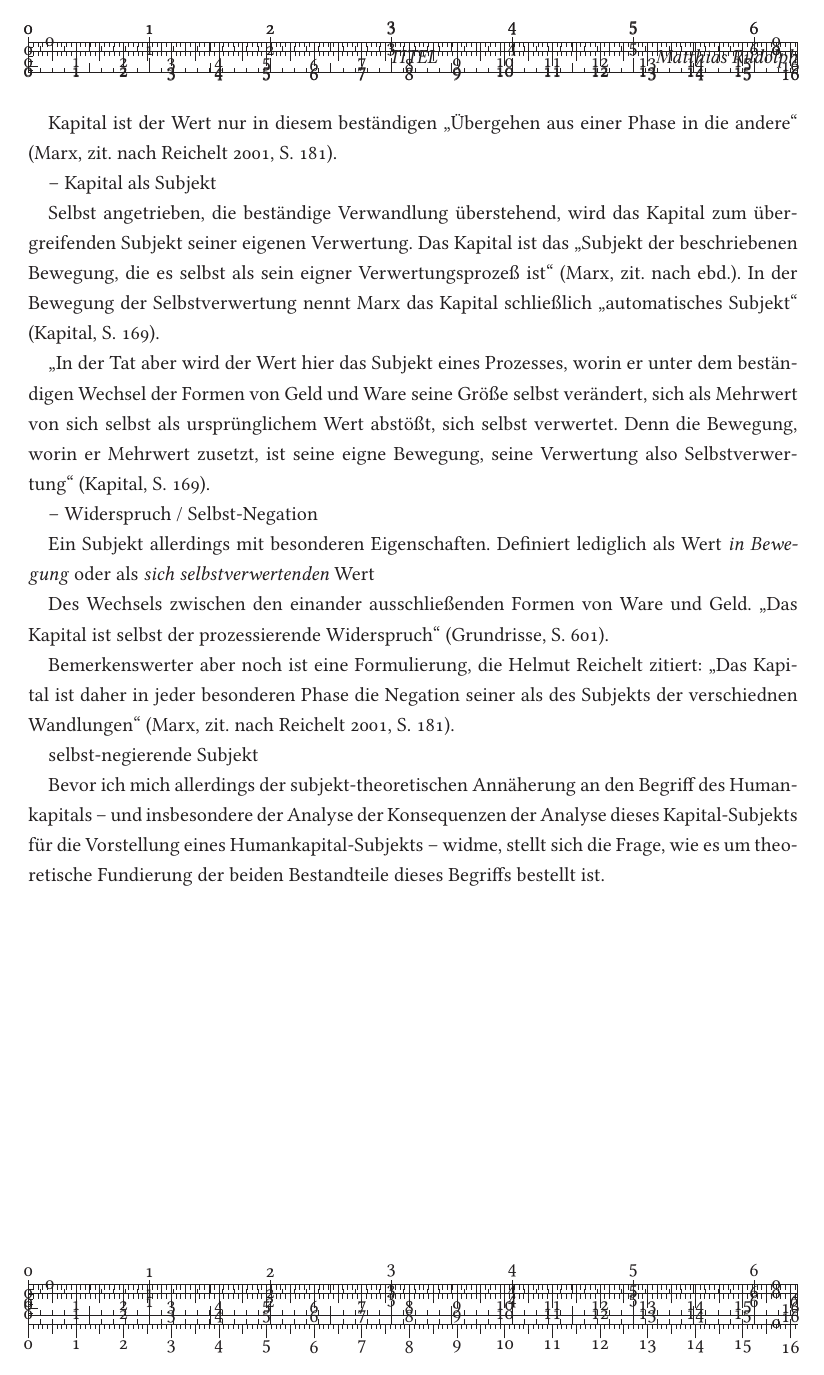
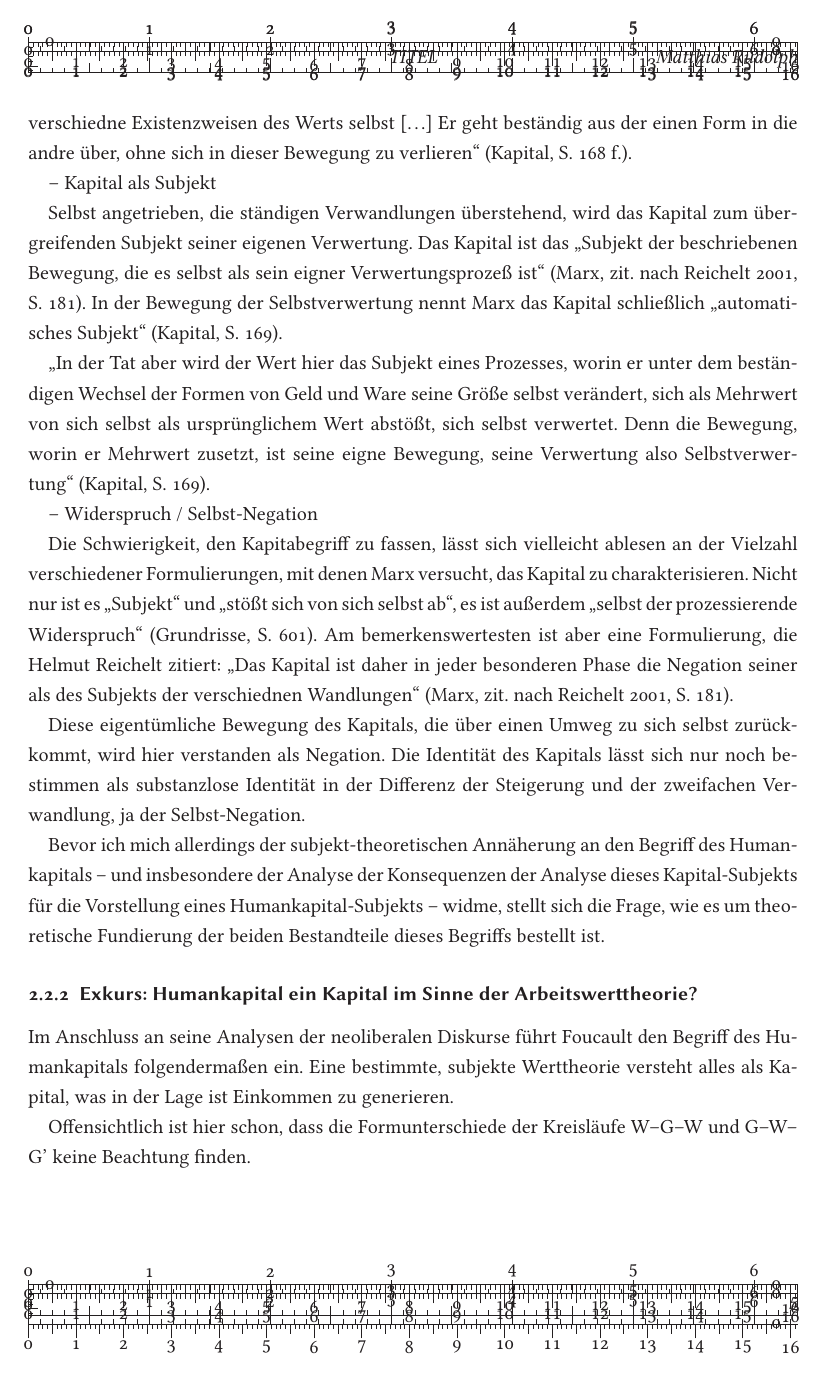
Before and after one commit to mtt1/humankapital-sose13, a LaTeX document (humankapital.tex): page 7 of 12 before the commit and page 6 of 11 after it. Compiled offline with LaTeX, dvips and Ghostscript; an older LaTeX class or package is replaced by its successor.

Commit message:
Genug Kapital-Kapitel fuer heute

```diff
--- a/humankapital.tex
+++ b/humankapital.tex
@@ -380,2 +358,0 @@ selbst"' unabhängig von diesen Existenzweisen gar nicht existiert (?).
-Kapital ist der Wert nur in diesem beständigen "`Übergehen aus einer
-Phase in die andere"' \zn{Marx}{181}{reichelt}.
@@ -382,3 +370,7 @@ Phase in die andere"' \zn{Marx}{181}{reichelt}.
+zu Geld: "`beide, Ware und Geld, [funktionieren] nur als verschiedne
+Existenzweisen des Werts selbst [\lips] Er geht beständig aus der
+einen Form in die andre über, ohne sich in dieser Bewegung zu
+verlieren"' \pc{S. 168 f.}{kap}.
 
 %"`, und verwandelt sich so in ein automatisches Subjekt"' \pc{S. 168 f.}{kap}.
 
@@ -389,7 +381,7 @@ Phase in die andere"' \zn{Marx}{181}{reichelt}.
 
 -- Kapital als Subjekt
 
-Selbst angetrieben, die beständige Verwandlung überstehend, wird das
+Selbst angetrieben, die ständigen Verwandlungen überstehend, wird das
 Kapital zum übergreifenden Subjekt seiner eigenen Verwertung. Das
 Kapital ist das "`Subjekt der beschriebenen Bewegung, die es selbst
 als sein eigner Verwertungsprozeß ist"' \zn{Marx}{181}{reichelt}. In
@@ -405,20 +397,23 @@ also Selbstverwertung"' \pc{169}{kap}.
 
 -- Widerspruch / Selbst-Negation
 
-Ein Subjekt allerdings mit besonderen Eigenschaften. Definiert
-lediglich als Wert \emph{in Bewegung} oder als \emph{sich
-selbstverwertenden} Wert
-
-Des Wechsels zwischen den einander ausschließenden Formen von Ware und
-Geld. "`Das Kapital ist selbst der prozessierende Widerspruch"'
-\pc{601}{grundr}.
-
-Bemerkenswerter aber noch ist eine Formulierung, die Helmut Reichelt
+Die Schwierigkeit, den Kapitabegriff zu fassen, lässt sich vielleicht
+ablesen an der Vielzahl verschiedener Formulierungen, mit denen Marx
+versucht, das Kapital zu charakterisieren. Nicht nur ist es
+"`Subjekt"' und "`stößt sich von sich selbst ab"', es ist außerdem
+"`selbst der prozessierende Widerspruch"' \pc{601}{grundr}. Am
+bemerkenswertesten ist aber eine Formulierung, die Helmut Reichelt
 zitiert: "`Das Kapital ist daher in jeder besonderen Phase die
 Negation seiner als des Subjekts der verschiednen Wandlungen"'
 \zn{Marx}{181}{reichelt}.
 
-selbst-negierende Subjekt
+Diese eigentümliche Bewegung des Kapitals, die über einen Umweg zu
+sich selbst zurückkommt, wird hier verstanden als Negation. Die
+Identität des Kapitals lässt sich nur noch bestimmen als substanzlose
+Identität in der Differenz der Steigerung und der zweifachen
+Verwandlung, ja der Selbst-Negation.
+
+% das sich selbstnegierende Subjekt
 
 Bevor ich mich allerdings der subjekt-theoretischen Annäherung an den
 Begriff des Humankapitals -- und insbesondere der Analyse der
```
Also changed, not shown: humankapital.tex (34 more changed lines).
